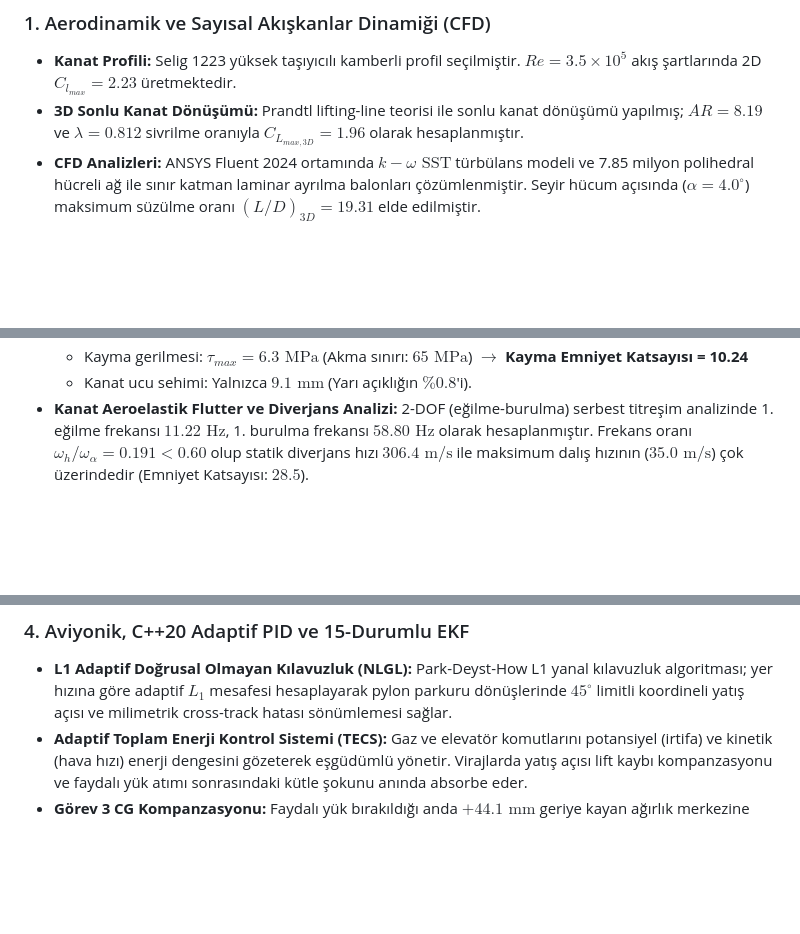
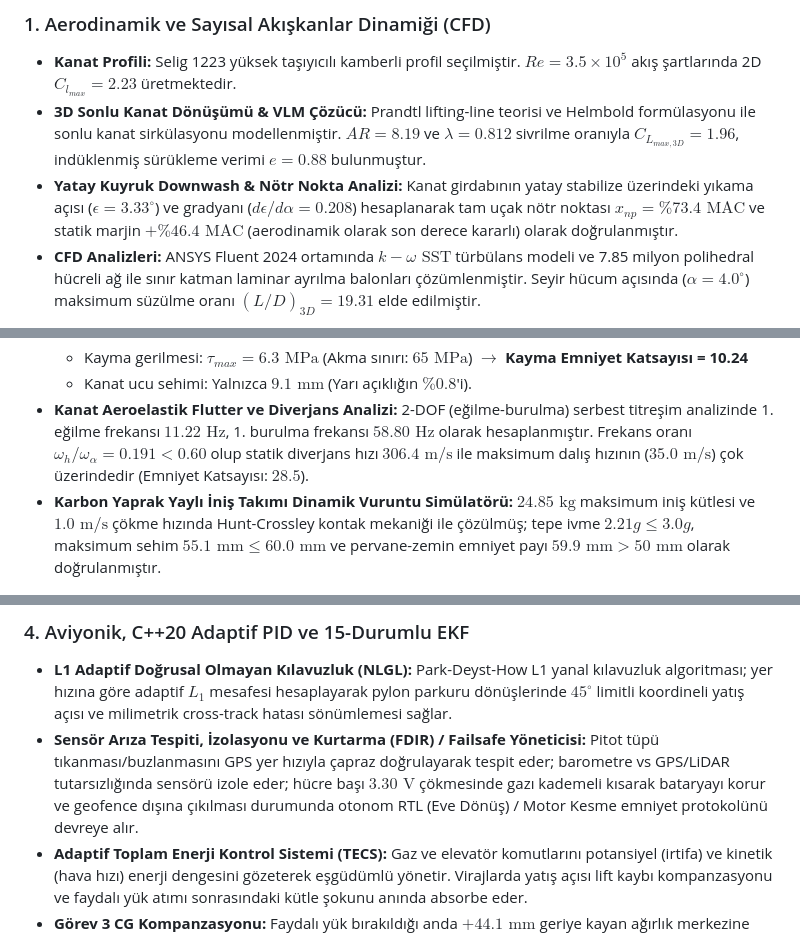
Before and after one commit to bahattinyunus/METUAV-DBF-2027, a Markdown page: README.md, 3 parts joined by grey strips. Drawn GitHub-style; blank space fills up the shorter version.

```diff
--- a/README.md
+++ b/README.md
@@ -263,7 +263,8 @@ METUAV-DBF-2027/
 
 ### 1. Aerodinamik ve Sayısal Akışkanlar Dinamiği (CFD)
 *   **Kanat Profili:** Selig 1223 yüksek taşıyıcılı kamberli profil seçilmiştir. $Re = 3.5 \times 10^5$ akış şartlarında 2D $C_{l_{max}} = 2.23$ üretmektedir.
-*   **3D Sonlu Kanat Dönüşümü:** Prandtl lifting-line teorisi ile sonlu kanat dönüşümü yapılmış; $AR = 8.19$ ve $\lambda = 0.812$ sivrilme oranıyla $C_{L_{max, 3D}} = 1.96$ olarak hesaplanmıştır.
+*   **3D Sonlu Kanat Dönüşümü & VLM Çözücü:** Prandtl lifting-line teorisi ve Helmbold formülasyonu ile sonlu kanat sirkülasyonu modellenmiştir. $AR = 8.19$ ve $\lambda = 0.812$ sivrilme oranıyla $C_{L_{max, 3D}} = 1.96$, indüklenmiş sürükleme verimi $e = 0.88$ bulunmuştur.
+*   **Yatay Kuyruk Downwash & Nötr Nokta Analizi:** Kanat girdabının yatay stabilize üzerindeki yıkama açısı ($\epsilon = 3.33^\circ$) ve gradyanı ($d\epsilon/d\alpha = 0.208$) hesaplanarak tam uçak nötr noktası $x_{np} = \%73.4\text{ MAC}$ ve statik marjin $+\%46.4\text{ MAC}$ (aerodinamik olarak son derece kararlı) olarak doğrulanmıştır.
 *   **CFD Analizleri:** ANSYS Fluent 2024 ortamında $k-\omega\text{ SST}$ türbülans modeli ve 7.85 milyon polihedral hücreli ağ ile sınır katman laminar ayrılma balonları çözümlenmiştir. Seyir hücum açısında ($\alpha = 4.0^\circ$) maksimum süzülme oranı $(L/D)_{3D} = 19.31$ elde edilmiştir.
 
 <div align="center">
@@ -278,6 +279,7 @@ METUAV-DBF-2027/
     *   Kayma gerilmesi: $\tau_{max} = 6.3\text{ MPa}$ (Akma sınırı: $65\text{ MPa}$) $\to$ **Kayma Emniyet Katsayısı = 10.24**
     *   Kanat ucu sehimi: Yalnızca **$9.1\text{ mm}$** (Yarı açıklığın $\%0.8$'i).
 *   **Kanat Aeroelastik Flutter ve Diverjans Analizi:** 2-DOF (eğilme-burulma) serbest titreşim analizinde 1. eğilme frekansı $11.22\text{ Hz}$, 1. burulma frekansı $58.80\text{ Hz}$ olarak hesaplanmıştır. Frekans oranı $\omega_h / \omega_\alpha = 0.191 < 0.60$ olup statik diverjans hızı $306.4\text{ m/s}$ ile maksimum dalış hızının ($35.0\text{ m/s}$) çok üzerindedir (Emniyet Katsayısı: $28.5$).
+*   **Karbon Yaprak Yaylı İniş Takımı Dinamik Vuruntu Simülatörü:** $24.85\text{ kg}$ maksimum iniş kütlesi ve $1.0\text{ m/s}$ çökme hızında Hunt-Crossley kontak mekaniği ile çözülmüş; tepe ivme $2.21g \le 3.0g$, maksimum sehim $55.1\text{ mm} \le 60.0\text{ mm}$ ve pervane-zemin emniyet payı $59.9\text{ mm} > 50\text{ mm}$ olarak doğrulanmıştır.
 
 <div align="center">
   <img src="docs/images/gokdogan_cad_exploded_view.png" alt="METUAV Gökdoğan 3D CAD ve Yapısal Mimari Planı" width="100%"/>
@@ -292,6 +294,7 @@ METUAV-DBF-2027/
 
 ### 4. Aviyonik, C++20 Adaptif PID ve 15-Durumlu EKF
 *   **L1 Adaptif Doğrusal Olmayan Kılavuzluk (NLGL):** Park-Deyst-How L1 yanal kılavuzluk algoritması; yer hızına göre adaptif $L_1$ mesafesi hesaplayarak pylon parkuru dönüşlerinde $45^\circ$ limitli koordineli yatış açısı ve milimetrik cross-track hatası sönümlemesi sağlar.
+*   **Sensör Arıza Tespiti, İzolasyonu ve Kurtarma (FDIR) / Failsafe Yöneticisi:** Pitot tüpü tıkanması/buzlanmasını GPS yer hızıyla çapraz doğrulayarak tespit eder; barometre vs GPS/LiDAR tutarsızlığında sensörü izole eder; hücre başı $3.30\text{ V}$ çökmesinde gazı kademeli kısarak bataryayı korur ve geofence dışına çıkılması durumunda otonom RTL (Eve Dönüş) / Motor Kesme emniyet protokolünü devreye alır.
 *   **Adaptif Toplam Enerji Kontrol Sistemi (TECS):** Gaz ve elevatör komutlarını potansiyel (irtifa) ve kinetik (hava hızı) enerji dengesini gözeterek eşgüdümlü yönetir. Virajlarda yatış açısı lift kaybı kompanzasyonu ve faydalı yük atımı sonrasındaki kütle şokunu anında absorbe eder.
 *   **Görev 3 CG Kompanzasyonu:** Faydalı yük bırakıldığı anda $+44.1\text{ mm}$ geriye kayan ağırlık merkezine karşı elevatöre eşzamanlı **$-3.5^\circ$ burun-aşağı trim** uygulayarak uçağın stall olmasını önler.
 *   **Genişletilmiş Kalman Filtresi (EKF):** 50 Hz IMU, 10 Hz GPS ve 20 Hz Pitot verilerini kaynaştırarak GPS kaybı durumunda dahi güvenli dead-reckoning sağlar.
```
Also changed, not shown: other parts of README.md (+8 -5 lines), docs/images/gokdogan_aircraft_banner.jpg, 8 other files.
